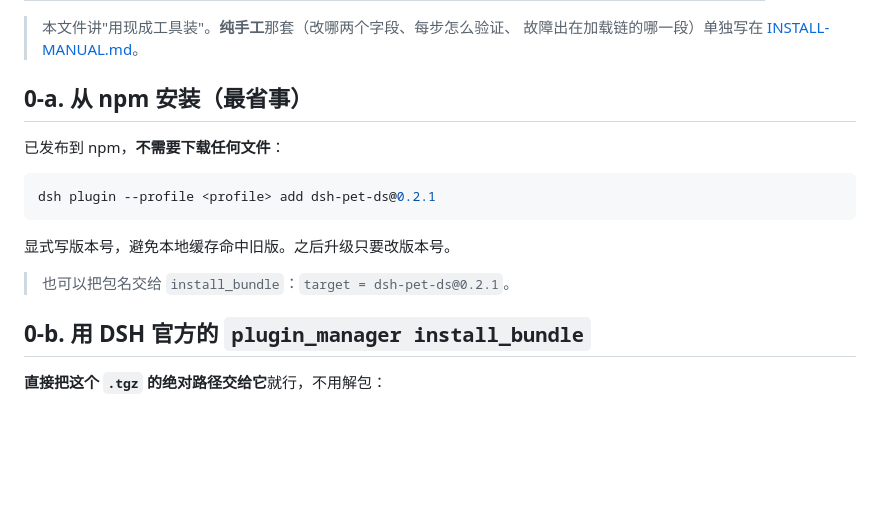
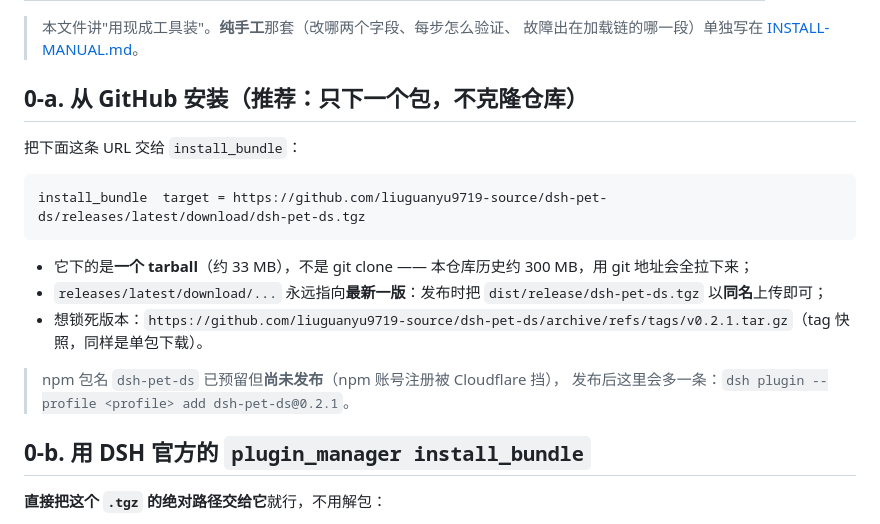
Before and after one commit to LoGuai/dsh-pet-ds, a Markdown page: INSTALL.md, the part around the change. GitHub-like rendering; blank space fills up the shorter version.

Commit message:
分发改用 GitHub Release 附件（npm 注册被 Cloudflare 挡）
npm 侧：Account creation via legacy auth is unavailable —— 命令行建号被禁用，
只剩网页/GitHub OAuth，而 www.npmjs.com 对当前出口 IP（中国移动 223.104.x）
返回 Cloudflare Turnstile「访问暂时受限」，注册页进不去。所以先走 Release。

改动：
· README / INSTALL.md 的安装方式改成「从 GitHub Release 装入」：
  install_bundle target = .../releases/latest/download/dsh-pet-ds.tgz
  （单个 tarball，不 clone；latest 永远指向最新版，发布时上传同名附件即可）
· 同时给出锁版本的 tag 快照 URL；
· build-package 打印附件路径时补一句「发布前同名上传到 Release」；
· npm 段保留为「已预留、尚未发布」，发布后再补命令。

验证：dist/release/dsh-pet-ds.tgz 本地 pnpm add 试装通过（34 MB，pet-app /
assets / src / client / cordis.patch.yml 齐全）。

````diff
--- a/INSTALL.md
+++ b/INSTALL.md
@@ -14,17 +14,20 @@
 > 本文件讲"用现成工具装"。**纯手工**那套（改哪两个字段、每步怎么验证、
 > 故障出在加载链的哪一段）单独写在 [INSTALL-MANUAL.md](./INSTALL-MANUAL.md)。
 
-## 0-a. 从 npm 安装（最省事）
+## 0-a. 从 GitHub 安装（推荐：只下一个包，不克隆仓库）
 
-已发布到 npm，**不需要下载任何文件**：
+把下面这条 URL 交给 `install_bundle`：
 
-```bash
-dsh plugin --profile <profile> add dsh-pet-ds@0.2.1
+```
+install_bundle  target = https://github.com/liuguanyu9719-source/dsh-pet-ds/releases/latest/download/dsh-pet-ds.tgz
 ```
 
-显式写版本号，避免本地缓存命中旧版。之后升级只要改版本号。
+- 它下的是**一个 tarball**（约 33 MB），不是 git clone —— 本仓库历史约 300 MB，用 git 地址会全拉下来；
+- `releases/latest/download/...` 永远指向**最新一版**：发布时把 `dist/release/dsh-pet-ds.tgz` 以**同名**上传即可；
+- 想锁死版本：`https://github.com/liuguanyu9719-source/dsh-pet-ds/archive/refs/tags/v0.2.1.tar.gz`（tag 快照，同样是单包下载）。
 
-> 也可以把包名交给 `install_bundle`：`target = dsh-pet-ds@0.2.1`。
+> npm 包名 `dsh-pet-ds` 已预留但**尚未发布**（npm 账号注册被 Cloudflare 挡），
+> 发布后这里会多一条：`dsh plugin --profile <profile> add dsh-pet-ds@0.2.1`。
 
 ## 0-b. 用 DSH 官方的 `plugin_manager install_bundle`
 
````
Also changed, not shown: README.md (+7 -3 lines).
